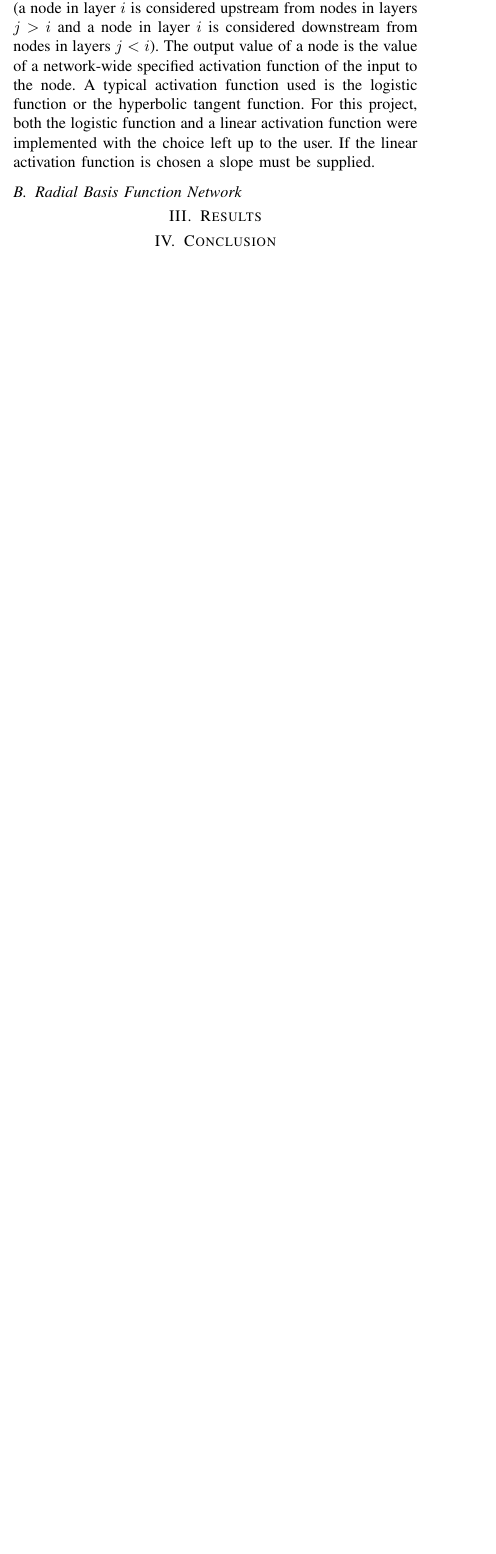
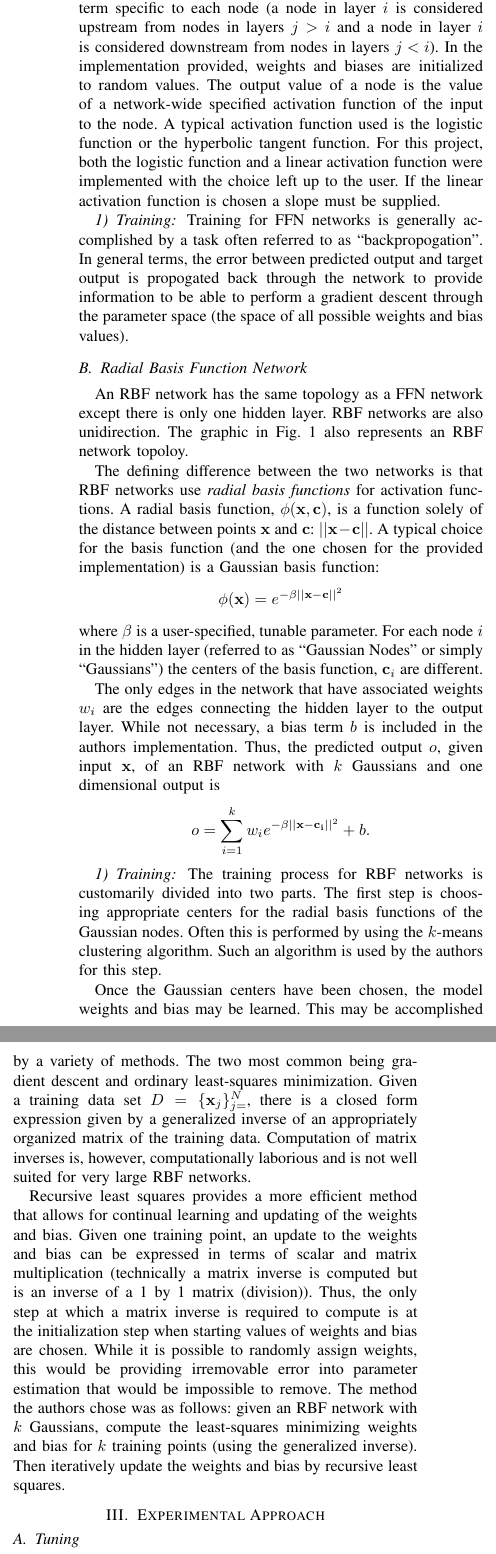
Before and after one commit to joncheryl/csci447, a LaTeX paper (project2/report.tex): part of one column of page 1 of 2 before the commit and two parts of the columns of page 2 of 3 after it, the two joined at a grey line, cut so that both start at the same text, the shorter picture padded with empty space. The pictures show the PDF file project2/report.pdf that the author committed with the source.

Commit message:
update report

```diff
--- a/project2/report.tex
+++ b/project2/report.tex
@@ -56,14 +56,40 @@ Two neural networks with different training algorithms were implemented. A feedf
 
   \subsection{Feedforward Neural Network}
   A standard FFN network consists of a sequence of $l$ layers, each consisting of $n_i$ different ``nodes''. The first layer is called the input layer and unsurprising takes as input the $d_{in}$ different attributes of the data to be modeled. Thus, $n_1 = d_{in}$. The last layer is called the output layer and also unsurprising provides the output of the network, i.e. the predicted value for the attribute to be predicted. Thus, if the dimensionality of the output space is $d_{out}$, then $n_l = d_{out}$. The other $l-2$ layers inbetween the input and output layers are referred to as hidden layers. Each node in hidden layer $i$ is connected with all nodes in layer $i-1$ and $i+1$. Lastly, the edges in the graph described are all unidirectional, such that if one begins at an input node, one nescissarily ends at an output done. A simple 3 layer network is presented visually in Fig. \ref{fig:exampleNetwork} where $n_1 = 4$, $n_2 = 5$, and $n_3 = 1$.
+
+  \begin{figure}
+    \centering
+    \includegraphics[width=\linewidth]{network.jpg}
+    \caption{Example Neural Network}
+    \label{fig:exampleNetwork}
+  \end{figure}
+
   Excluding the edges contected to the input layer, for each edge there is an associated weight. Nodes take as input the weighted sum of outputs from their upsteam nodes plus a bias term specific to each node (a node in layer $i$ is considered upstream from nodes in layers $j>i$ and a node in layer $i$ is considered downstream from nodes in layers $j<i$). In the implementation provided, weights and biases are initialized to random values. The output value of a node is the value of a network-wide specified activation function of the input to the node. A typical activation function used is the logistic function or the hyperbolic tangent function. For this project, both the logistic function and a linear activation function were implemented with the choice left up to the user. If the linear activation function is chosen a slope must be supplied.
 
     \subsubsection{Training}
-  Training for FFN networks is generally accomplished by a task often referred to as ``backpropogation''. In general terms, the error between predicted output and target output is propogated back through the network to provide information to be able to perform a gradient descent through the parameter space (the space of all possible weight and bias values).
+    Training for FFN networks is generally accomplished by a task often referred to as ``backpropogation''. In general terms, the error between predicted output and target output is propogated back through the network to provide information to be able to perform a gradient descent through the parameter space (the space of all possible weights and bias values).
 
   \subsection{Radial Basis Function Network}
+  An RBF network has the same topology as a FFN network except there is only one hidden layer. RBF networks are also unidirection. The graphic in Fig. \ref{fig:exampleNetwork} also represents an RBF network topoloy.
+
+  The defining difference between the two networks is that RBF networks use \textit{radial basis functions} for activation functions. A radial basis function, $\phi(\mathbf{x}, \mathbf{c})$, is a function solely of the distance between points $\mathbf{x}$ and $\mathbf{c}$: $||\mathbf{x} - \mathbf{c}||$. A typical choice for the basis function (and the one chosen for the provided implementation) is a Gaussian basis function:
+  $$
+  \phi(\mathbf{x}) = e^{-\beta ||\mathbf{x} - \mathbf{c}||^2}
+  $$
+  where $\beta$ is a user-specified, tunable parameter.
+  For each node $i$ in the hidden layer (referred to as ``Gaussian Nodes'' or simply ``Gaussians'') the centers of the basis function, $\mathbf{c}_i$ are different.
+
+  The only edges in the network that have associated weights $w_i$ are the edges connecting the hidden layer to the output layer. While not necessary, a bias term $b$ is included in the authors implementation. Thus, the predicted output $o$, given input $\mathbf{x}$, of an RBF network with $k$ Gaussians and one dimensional output is
+  $$
+  o = \sum_{i=1}^k w_i e^{-\beta ||\mathbf{x} - \mathbf{c_i}||^2} + b.
+  $$
 
     \subsubsection{Training}
+    The training process for RBF networks is customarily divided into two parts. The first step is choosing appropriate centers for the radial basis functions of the Gaussian nodes. Often this is performed by using the $k$-means clustering algorithm. Such an algorithm is used by the authors for this step.
+
+    Once the Gaussian centers have been chosen, the model weights and bias may be learned. This may be accomplished by a variety of methods. The two most common being gradient descent and ordinary least-squares minimization. Given a training data set $D = \{\mathbf{x}_j\}_{j=}^N$, there is a closed form expression given by a generalized inverse of an appropriately organized matrix of the training data. Computation of matrix inverses is, however, computationally laborious and is not well suited for very large RBF networks.
+
+    Recursive least squares provides a more efficient method that allows for continual learning and updating of the weights and bias. Given one training point, an update to the weights and bias can be expressed in terms of scalar and matrix multiplication (technically a matrix inverse is computed but is an inverse of a 1 by 1 matrix (division)). Thus, the only step at which a matrix inverse is required to compute is at the initialization step when starting values of weights and bias are chosen. While it is possible to randomly assign weights, this would be providing irremovable error into parameter estimation that would be impossible to remove. The method the authors chose was as follows: given an RBF network with $k$ Gaussians, compute the least-squares minimizing weights and bias for $k$ training points (using the generalized inverse). Then iteratively update the weights and bias by recursive least squares.
 
 \section{Experimental Approach}
   \subsection{Tuning}
```
Also changed, not shown: project2/report.pdf, project2/report.tex (16 more changed lines).
